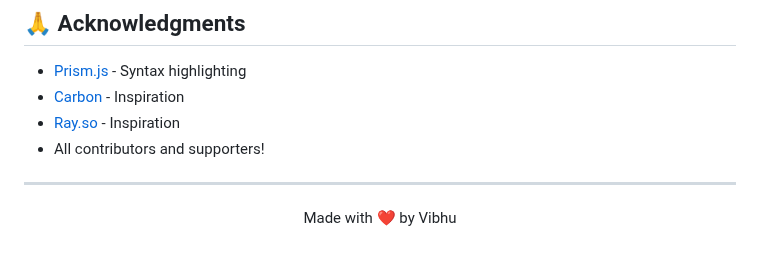
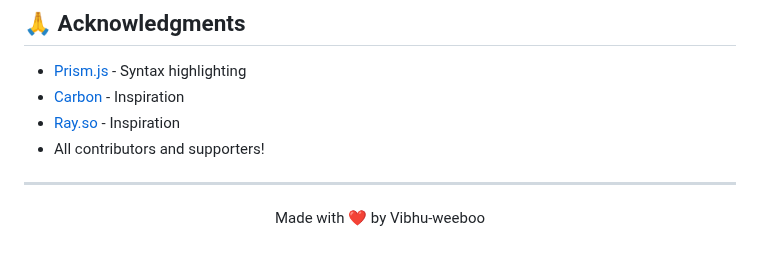
Before and after one commit to vibhu-weeboo/CodeSnap, a Markdown page: README.md, the part around the change. Drawn GitHub-style.

```diff
--- a/README.md
+++ b/README.md
@@ -185,6 +185,6 @@ Give a ⭐ if this project helped you!
 
 <div align="center">
 
-Made with ❤️ by Vibhu
+Made with ❤️ by Vibhu-weeboo
 
 </div>
```
